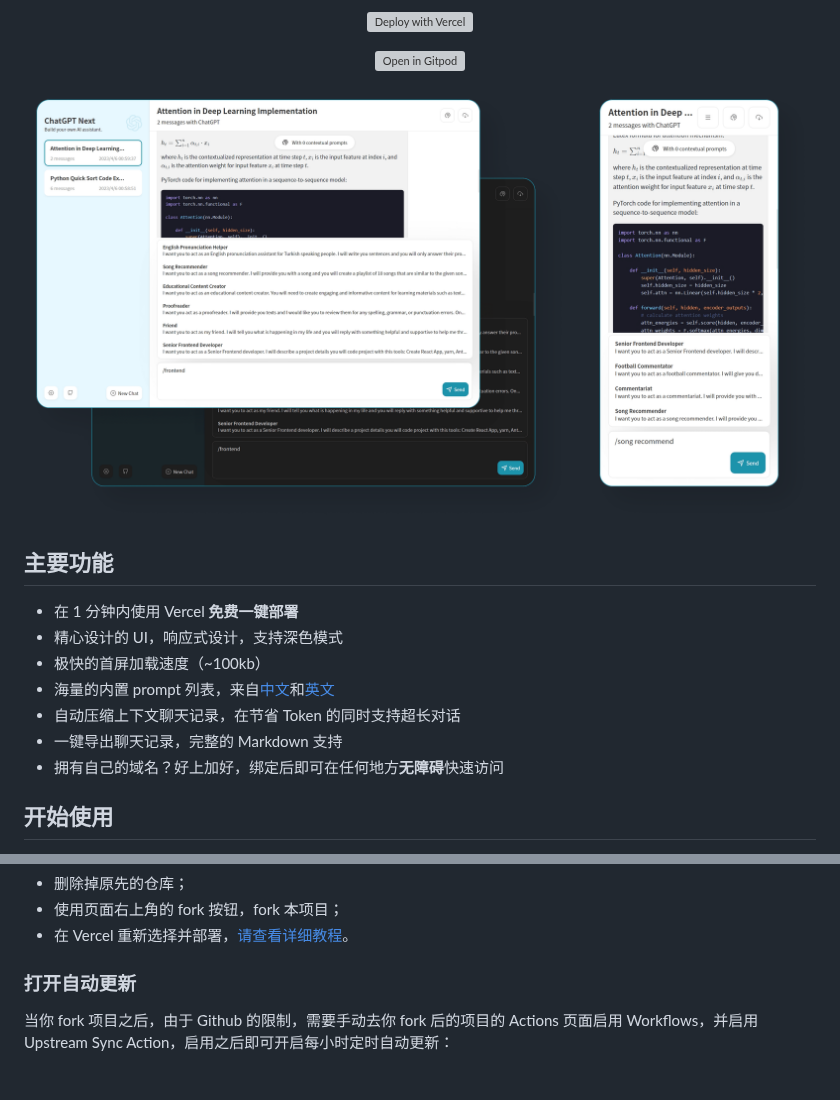
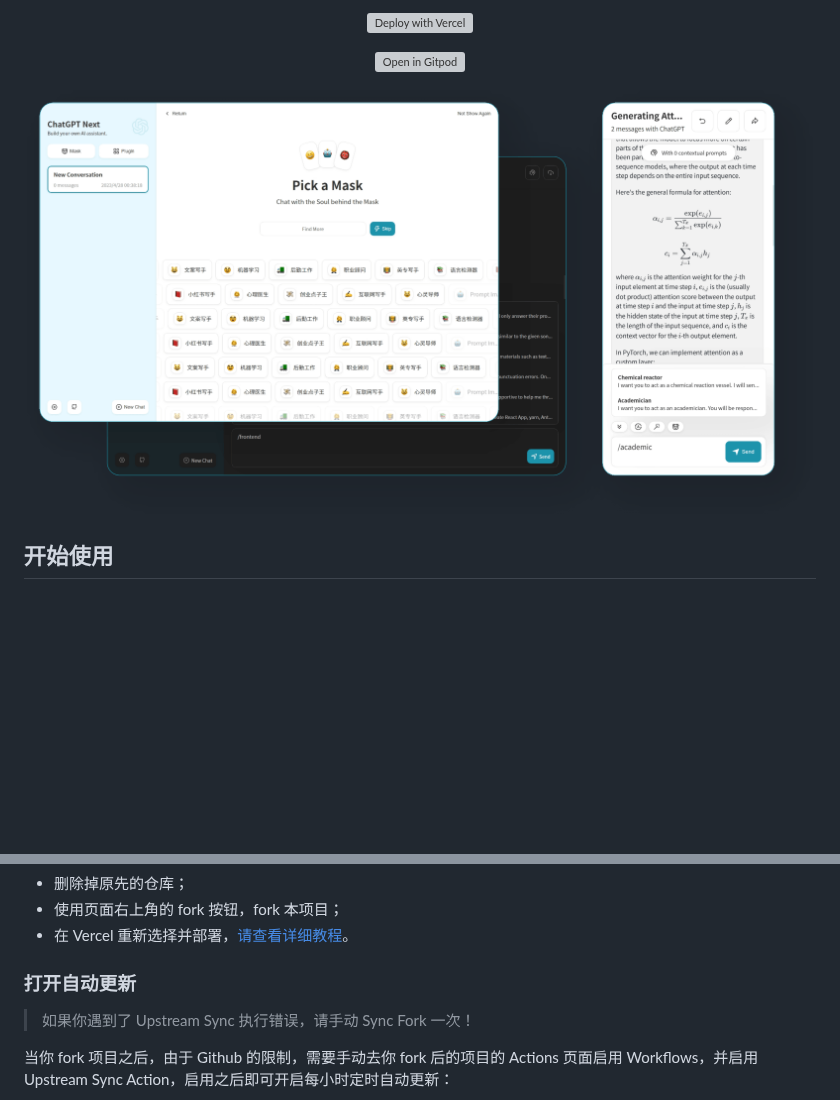
Before and after one commit to bluesky030511/Next_chatgpt, a Markdown page: README_CN.md, 2 parts joined by grey strips. Rendered like a GitHub page; pictures changed too: docs/images/cover.png; blank space fills up the shorter version; grey boxes are pictures that could not be loaded.

```diff
--- a/README_CN.md
+++ b/README_CN.md
@@ -14,16 +14,6 @@
 ![主界面](./docs/images/cover.png)
 
 </div>
-
-## 主要功能
-
-- 在 1 分钟内使用 Vercel **免费一键部署**
-- 精心设计的 UI，响应式设计，支持深色模式
-- 极快的首屏加载速度（~100kb）
-- 海量的内置 prompt 列表，来自[中文](https://github.com/PlexPt/awesome-chatgpt-prompts-zh)和[英文](https://github.com/f/awesome-chatgpt-prompts)
-- 自动压缩上下文聊天记录，在节省 Token 的同时支持超长对话
-- 一键导出聊天记录，完整的 Markdown 支持
-- 拥有自己的域名？好上加好，绑定后即可在任何地方**无障碍**快速访问
 
 ## 开始使用
 
@@ -43,6 +33,7 @@
 - 在 Vercel 重新选择并部署，[请查看详细教程](./docs/vercel-cn.md#如何新建项目)。
 
 ### 打开自动更新
+> 如果你遇到了 Upstream Sync 执行错误，请手动 Sync Fork 一次！
 
 当你 fork 项目之后，由于 Github 的限制，需要手动去你 fork 后的项目的 Actions 页面启用 Workflows，并启用 Upstream Sync Action，启用之后即可开启每小时定时自动更新：
 
```
Also changed, not shown: .github/ISSUE_TEMPLATE/反馈问题.md (+2 -1 lines), README.md (+14 -2 lines), docs/images/more.png, docs/images/settings.png.
